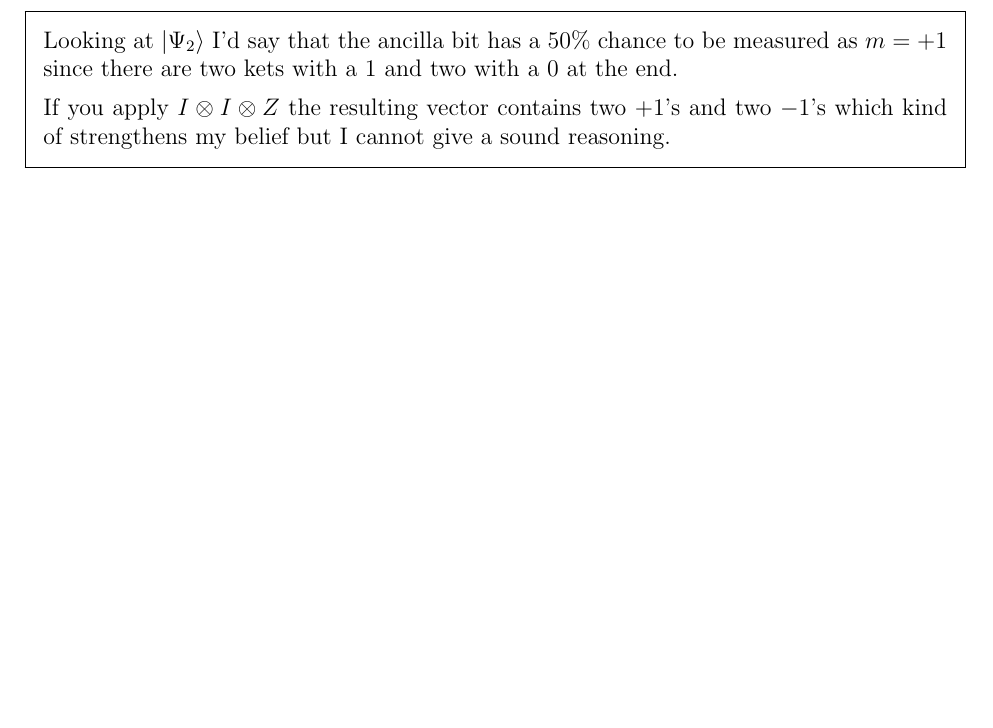
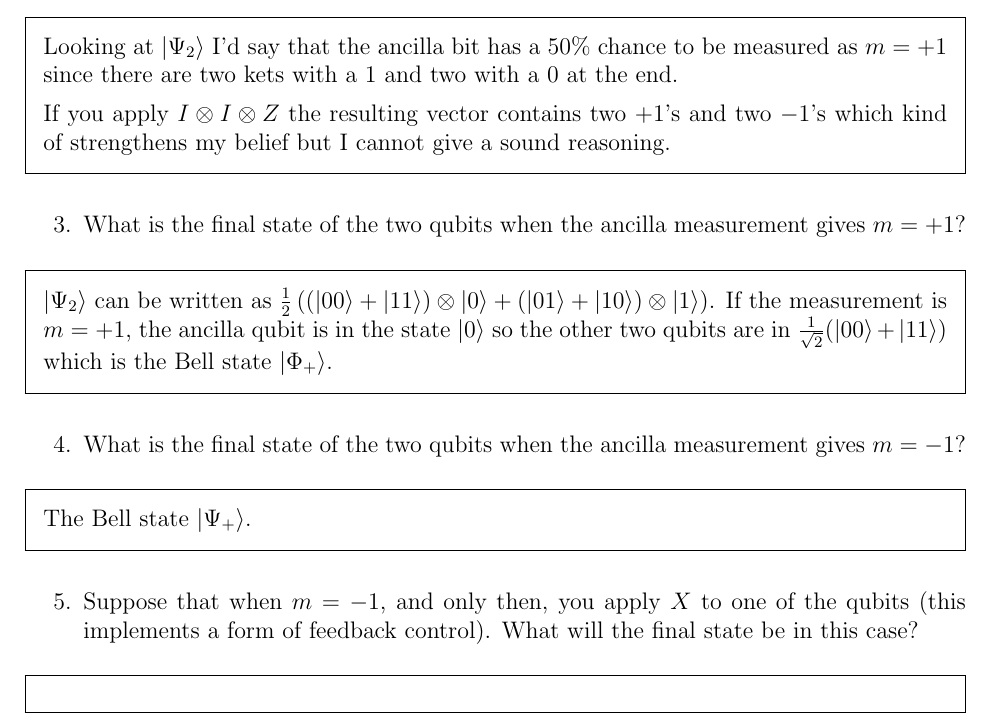
Before and after one commit to mickvangelderen/quantum-computing, a LaTeX problem sheet (homework-3/homework-3.tex): part of page 4 of 4, cut so that both start at the same text, the shorter picture padded with empty space. Compiled offline with pdfLaTeX.

Commit message:
Working on problem 2

```diff
--- a/homework-3/homework-3.tex
+++ b/homework-3/homework-3.tex
@@ -150,5 +150,22 @@ The two input qubits are initially prepared in the maximal superposition state $
         If you apply $I \otimes I \otimes Z$ the resulting vector contains two $+1$'s and two $-1$'s which kind of strengthens my belief but I cannot give a sound reasoning.
     \end{answer}
 
+    \item What is the final state of the two qubits when the ancilla measurement gives $m = +1$?
+
+    \begin{answer}
+        $\ket{\Psi_2}$ can be written as $\frac{1}{2}\left((\ket{00} + \ket{11})\otimes\ket{0} + (\ket{01} + \ket{10})\otimes\ket{1}\right)$. If the measurement is $m = +1$, the ancilla qubit is in the state $\ket{0}$ so the other two qubits are in $\rsqrt{2}(\ket{00} + \ket{11})$ which is the Bell state $\ket{\Phi_+}$.
+    \end{answer}
+
+    \item What is the final state of the two qubits when the ancilla measurement gives $m = -1$?
+
+    \begin{answer}
+        The Bell state $\ket{\Psi_+}$.
+    \end{answer}
+
+    \item Suppose that when $m = -1$, and only then, you apply $X$ to one of the qubits (this implements a form of feedback control). What will the final state be in this case?
+
+    \begin{answer}
+
+    \end{answer}
 \end{enumerate}
 \end{document}
```
Also changed, not shown: homework-3/homework-3.pdf.
